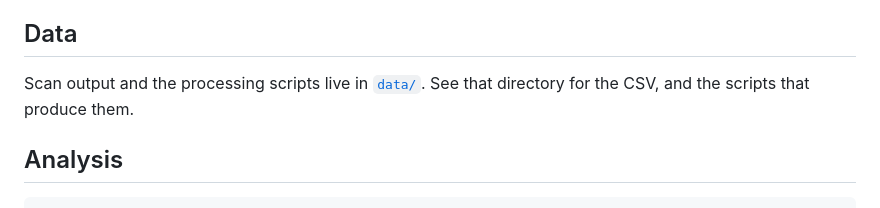
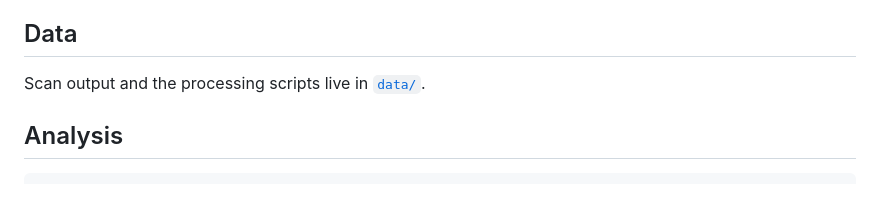
Before and after one commit to ViniciusCestarii/bitcoin-node-os-fingerprint, a Markdown page: README.md, the part around the change. Drawn GitHub-style.

Commit message:
update README.md Data section

```diff
--- a/README.md
+++ b/README.md
@@ -61,8 +61,7 @@ Windows, macOS, Android, Solaris, etc.) for statistics.
 
 ## Data
 
-Scan output and the processing scripts live in [`data/`](data). See that
-directory for the CSV, and the scripts that produce them.
+Scan output and the processing scripts live in [`data/`](data).
 
 ## Analysis
 
```
